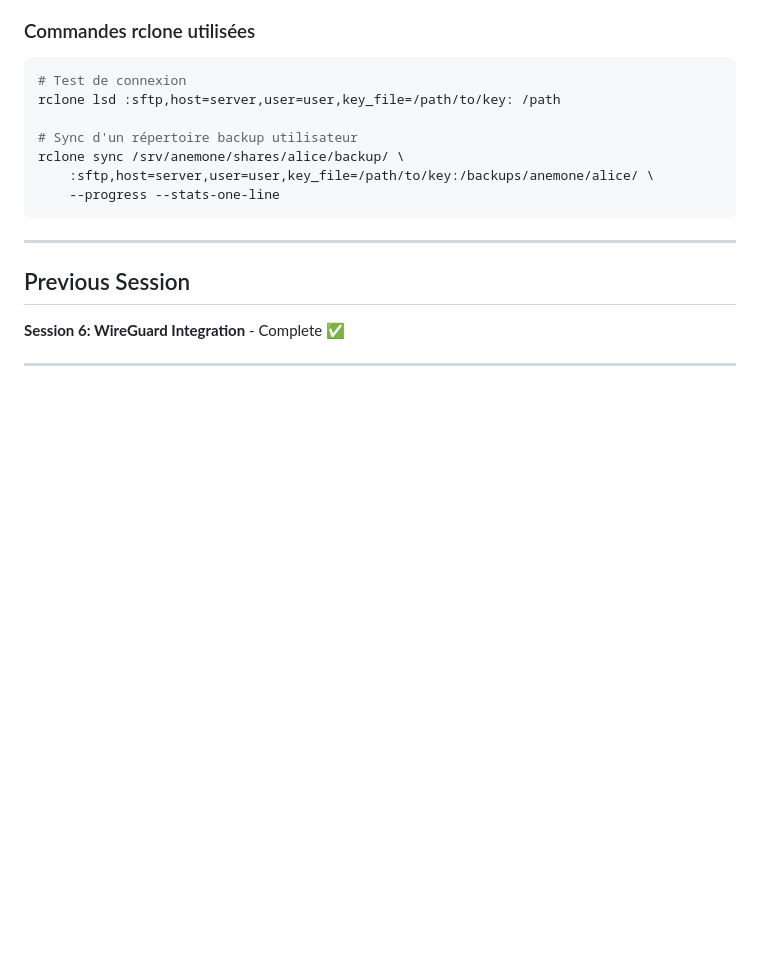
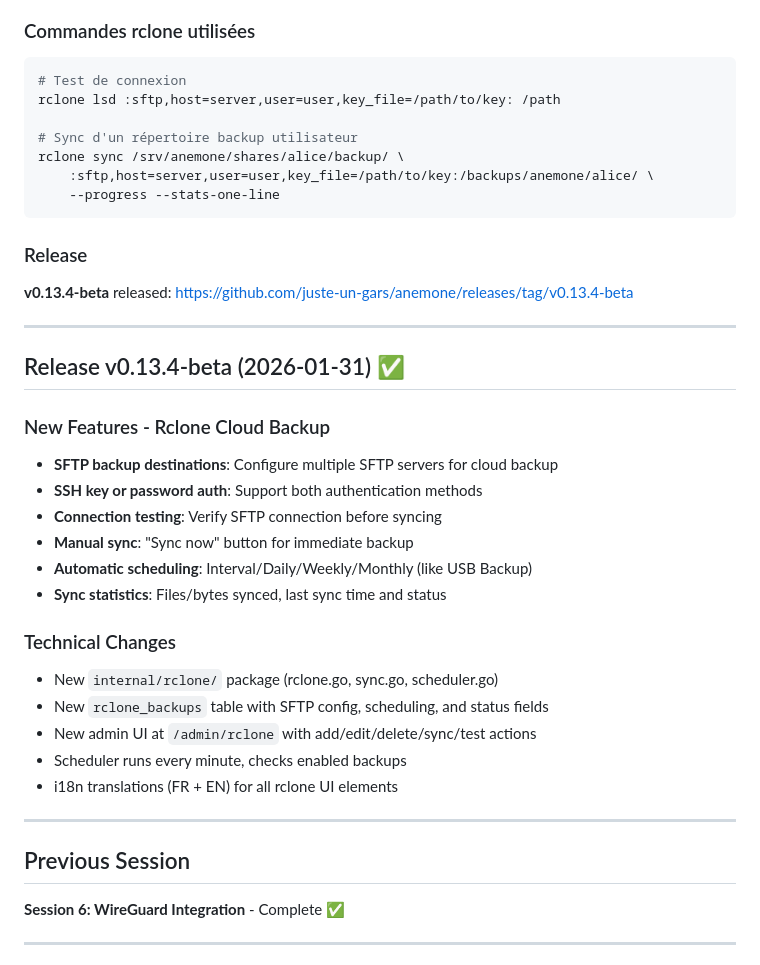
Before and after one commit to juste-un-gars/anemone, a Markdown page: SESSION_STATE.md, the part around the change. Drawn GitHub-style; blank space fills up the shorter version.

Commit message:
docs: Update SESSION_STATE.md with v0.13.4-beta release
Co-Authored-By: Claude Opus 4.5 <noreply@anthropic.com>

````diff
--- a/SESSION_STATE.md
+++ b/SESSION_STATE.md
@@ -118,6 +118,29 @@ rclone sync /srv/anemone/shares/alice/backup/ \
     :sftp,host=server,user=user,key_file=/path/to/key:/backups/anemone/alice/ \
     --progress --stats-one-line
 ```
+
+### Release
+
+**v0.13.4-beta** released: https://github.com/juste-un-gars/anemone/releases/tag/v0.13.4-beta
+
+---
+
+## Release v0.13.4-beta (2026-01-31) ✅
+
+### New Features - Rclone Cloud Backup
+- **SFTP backup destinations**: Configure multiple SFTP servers for cloud backup
+- **SSH key or password auth**: Support both authentication methods
+- **Connection testing**: Verify SFTP connection before syncing
+- **Manual sync**: "Sync now" button for immediate backup
+- **Automatic scheduling**: Interval/Daily/Weekly/Monthly (like USB Backup)
+- **Sync statistics**: Files/bytes synced, last sync time and status
+
+### Technical Changes
+- New `internal/rclone/` package (rclone.go, sync.go, scheduler.go)
+- New `rclone_backups` table with SFTP config, scheduling, and status fields
+- New admin UI at `/admin/rclone` with add/edit/delete/sync/test actions
+- Scheduler runs every minute, checks enabled backups
+- i18n translations (FR + EN) for all rclone UI elements
 
 ---
 
````
